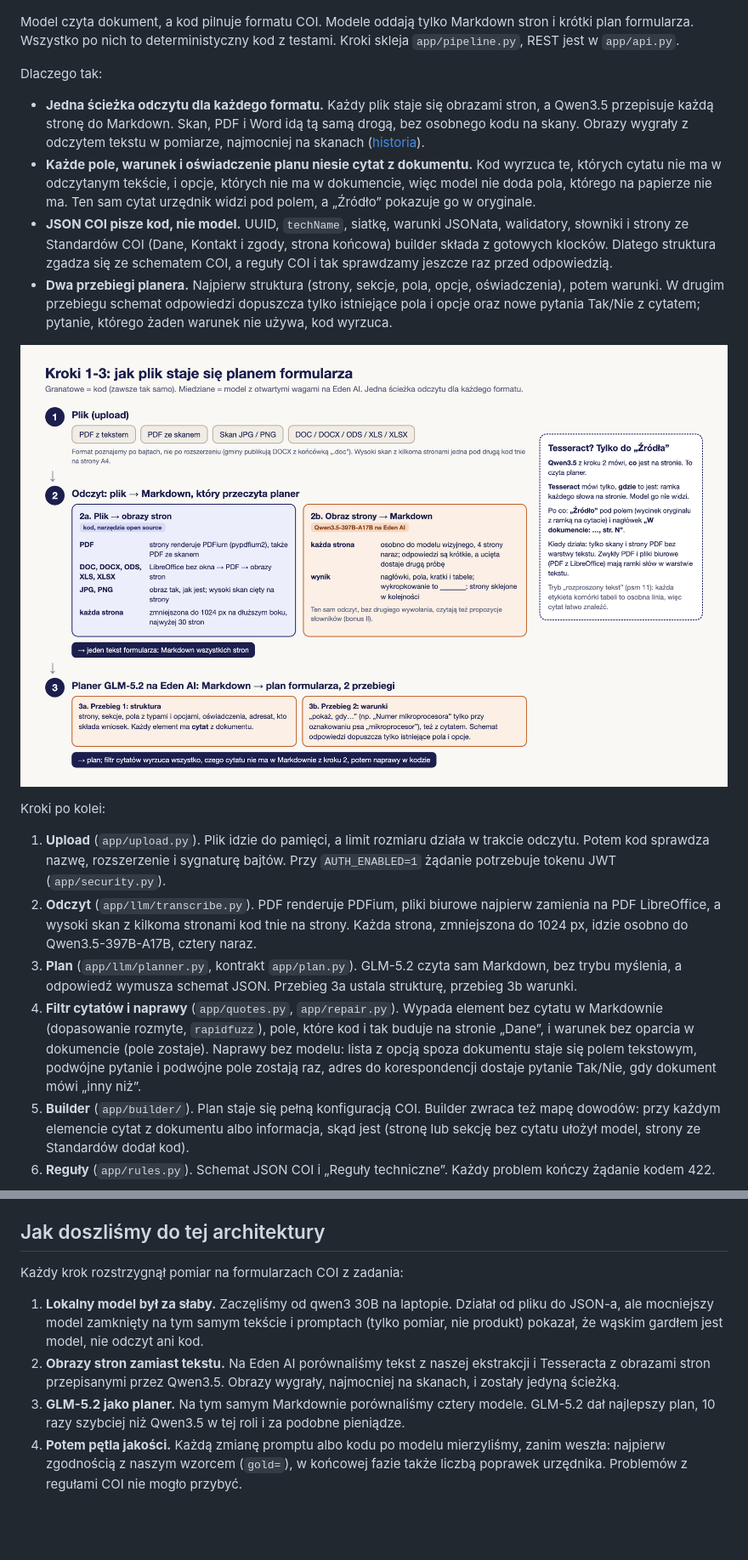
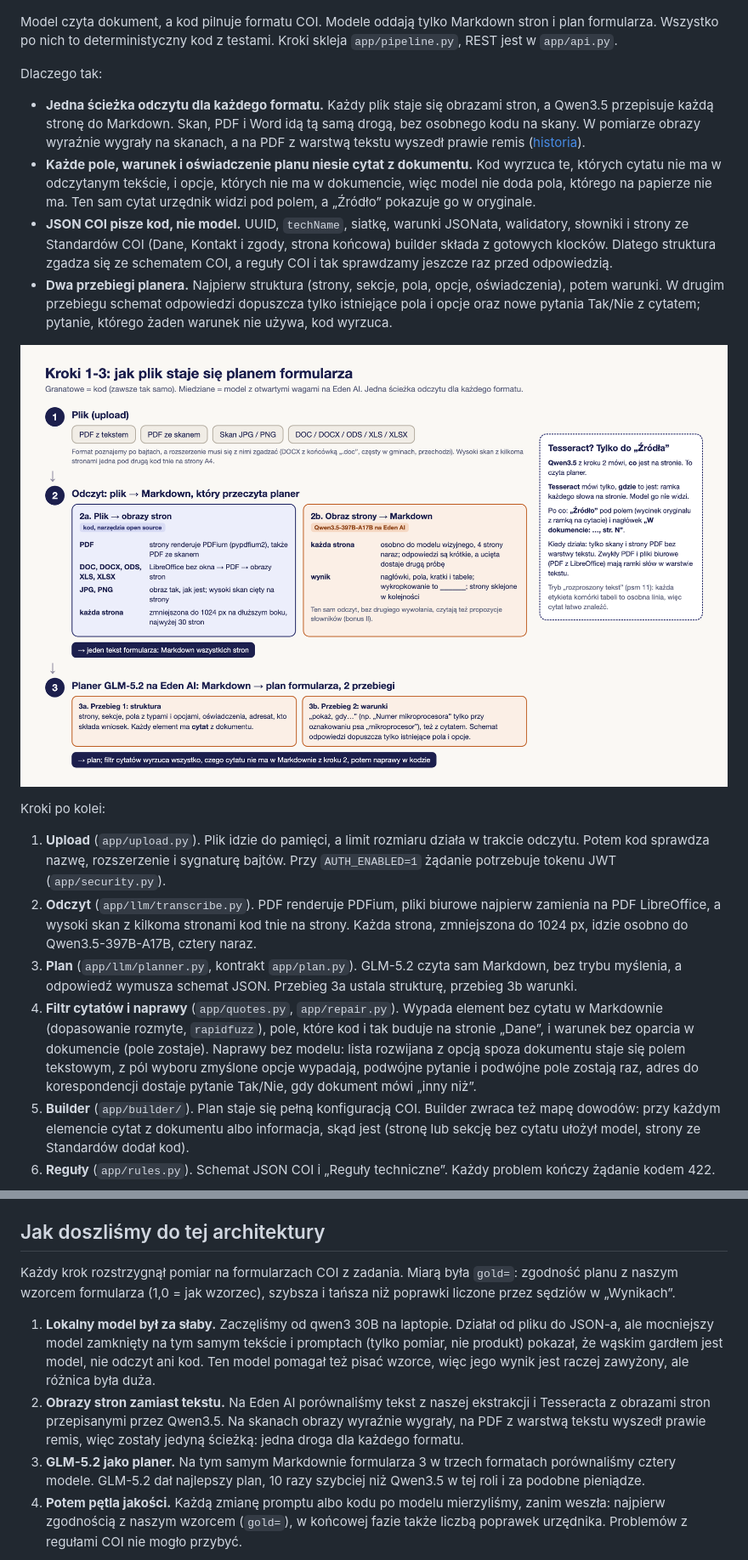
Before and after one commit to Pawel-Kica/coi-formularze, a Markdown page: README.md, 2 parts joined by grey strips. Shown at 85% size. Drawn GitHub-style; pictures changed too: docs/img/odczyt.png; blank space fills up the shorter version.

```diff
--- a/README.md
+++ b/README.md
@@ -97,10 +97,10 @@ Do tego:
 
 ![Architektura: upload, odczyt stron, planer w 2 przebiegach, filtr cytatów, builder, reguły COI; modele na Eden AI, słowniki, strona dla urzędnika; pętla jakości](docs/img/architektura.png)
 
-Model czyta dokument, a kod pilnuje formatu COI. Modele oddają tylko Markdown stron i krótki plan formularza. Wszystko po nich to deterministyczny kod z testami. Kroki skleja `app/pipeline.py`, REST jest w `app/api.py`.
+Model czyta dokument, a kod pilnuje formatu COI. Modele oddają tylko Markdown stron i plan formularza. Wszystko po nich to deterministyczny kod z testami. Kroki skleja `app/pipeline.py`, REST jest w `app/api.py`.
 
 Dlaczego tak:
-- **Jedna ścieżka odczytu dla każdego formatu.** Każdy plik staje się obrazami stron, a Qwen3.5 przepisuje każdą stronę do Markdown. Skan, PDF i Word idą tą samą drogą, bez osobnego kodu na skany. Obrazy wygrały z odczytem tekstu w pomiarze, najmocniej na skanach ([historia](#jak-doszliśmy-do-tej-architektury)).
+- **Jedna ścieżka odczytu dla każdego formatu.** Każdy plik staje się obrazami stron, a Qwen3.5 przepisuje każdą stronę do Markdown. Skan, PDF i Word idą tą samą drogą, bez osobnego kodu na skany. W pomiarze obrazy wyraźnie wygrały na skanach, a na PDF z warstwą tekstu wyszedł prawie remis ([historia](#jak-doszliśmy-do-tej-architektury)).
 - **Każde pole, warunek i oświadczenie planu niesie cytat z dokumentu.** Kod wyrzuca te, których cytatu nie ma w odczytanym tekście, i opcje, których nie ma w dokumencie, więc model nie doda pola, którego na papierze nie ma. Ten sam cytat urzędnik widzi pod polem, a „Źródło” pokazuje go w oryginale.
 - **JSON COI pisze kod, nie model.** UUID, `techName`, siatkę, warunki JSONata, walidatory, słowniki i strony ze Standardów COI (Dane, Kontakt i zgody, strona końcowa) builder składa z gotowych klocków. Dlatego struktura zgadza się ze schematem COI, a reguły COI i tak sprawdzamy jeszcze raz przed odpowiedzią.
 - **Dwa przebiegi planera.** Najpierw struktura (strony, sekcje, pola, opcje, oświadczenia), potem warunki. W drugim przebiegu schemat odpowiedzi dopuszcza tylko istniejące pola i opcje oraz nowe pytania Tak/Nie z cytatem; pytanie, którego żaden warunek nie używa, kod wyrzuca.
@@ -111,7 +111,7 @@ Kroki po kolei:
 1. **Upload** (`app/upload.py`). Plik idzie do pamięci, a limit rozmiaru działa w trakcie odczytu. Potem kod sprawdza nazwę, rozszerzenie i sygnaturę bajtów. Przy `AUTH_ENABLED=1` żądanie potrzebuje tokenu JWT (`app/security.py`).
 2. **Odczyt** (`app/llm/transcribe.py`). PDF renderuje PDFium, pliki biurowe najpierw zamienia na PDF LibreOffice, a wysoki skan z kilkoma stronami kod tnie na strony. Każda strona, zmniejszona do 1024 px, idzie osobno do Qwen3.5-397B-A17B, cztery naraz.
 3. **Plan** (`app/llm/planner.py`, kontrakt `app/plan.py`). GLM-5.2 czyta sam Markdown, bez trybu myślenia, a odpowiedź wymusza schemat JSON. Przebieg 3a ustala strukturę, przebieg 3b warunki.
-4. **Filtr cytatów i naprawy** (`app/quotes.py`, `app/repair.py`). Wypada element bez cytatu w Markdownie (dopasowanie rozmyte, `rapidfuzz`), pole, które kod i tak buduje na stronie „Dane”, i warunek bez oparcia w dokumencie (pole zostaje). Naprawy bez modelu: lista z opcją spoza dokumentu staje się polem tekstowym, podwójne pytanie i podwójne pole zostają raz, adres do korespondencji dostaje pytanie Tak/Nie, gdy dokument mówi „inny niż”.
+4. **Filtr cytatów i naprawy** (`app/quotes.py`, `app/repair.py`). Wypada element bez cytatu w Markdownie (dopasowanie rozmyte, `rapidfuzz`), pole, które kod i tak buduje na stronie „Dane”, i warunek bez oparcia w dokumencie (pole zostaje). Naprawy bez modelu: lista rozwijana z opcją spoza dokumentu staje się polem tekstowym, z pól wyboru zmyślone opcje wypadają, podwójne pytanie i podwójne pole zostają raz, adres do korespondencji dostaje pytanie Tak/Nie, gdy dokument mówi „inny niż”.
 5. **Builder** (`app/builder/`). Plan staje się pełną konfiguracją COI. Builder zwraca też mapę dowodów: przy każdym elemencie cytat z dokumentu albo informacja, skąd jest (stronę lub sekcję bez cytatu ułożył model, strony ze Standardów dodał kod).
 6. **Reguły** (`app/rules.py`). Schemat JSON COI i „Reguły techniczne”. Każdy problem kończy żądanie kodem 422.
 
@@ -273,10 +273,10 @@ Każdy błąd to JSON z polem `detail`, zwykle `{"detail": "opis po polsku"}`.
 
 ## Jak doszliśmy do tej architektury
 
-Każdy krok rozstrzygnął pomiar na formularzach COI z zadania:
-1. **Lokalny model był za słaby.** Zaczęliśmy od qwen3 30B na laptopie. Działał od pliku do JSON-a, ale mocniejszy model zamknięty na tym samym tekście i promptach (tylko pomiar, nie produkt) pokazał, że wąskim gardłem jest model, nie odczyt ani kod.
-2. **Obrazy stron zamiast tekstu.** Na Eden AI porównaliśmy tekst z naszej ekstrakcji i Tesseracta z obrazami stron przepisanymi przez Qwen3.5. Obrazy wygrały, najmocniej na skanach, i zostały jedyną ścieżką.
-3. **GLM-5.2 jako planer.** Na tym samym Markdownie porównaliśmy cztery modele. GLM-5.2 dał najlepszy plan, 10 razy szybciej niż Qwen3.5 w tej roli i za podobne pieniądze.
+Każdy krok rozstrzygnął pomiar na formularzach COI z zadania. Miarą była `gold=`: zgodność planu z naszym wzorcem formularza (1,0 = jak wzorzec), szybsza i tańsza niż poprawki liczone przez sędziów w „Wynikach”.
+1. **Lokalny model był za słaby.** Zaczęliśmy od qwen3 30B na laptopie. Działał od pliku do JSON-a, ale mocniejszy model zamknięty na tym samym tekście i promptach (tylko pomiar, nie produkt) pokazał, że wąskim gardłem jest model, nie odczyt ani kod. Ten model pomagał też pisać wzorce, więc jego wynik jest raczej zawyżony, ale różnica była duża.
+2. **Obrazy stron zamiast tekstu.** Na Eden AI porównaliśmy tekst z naszej ekstrakcji i Tesseracta z obrazami stron przepisanymi przez Qwen3.5. Na skanach obrazy wyraźnie wygrały, na PDF z warstwą tekstu wyszedł prawie remis, więc zostały jedyną ścieżką: jedna droga dla każdego formatu.
+3. **GLM-5.2 jako planer.** Na tym samym Markdownie formularza 3 w trzech formatach porównaliśmy cztery modele. GLM-5.2 dał najlepszy plan, 10 razy szybciej niż Qwen3.5 w tej roli i za podobne pieniądze.
 4. **Potem pętla jakości.** Każdą zmianę promptu albo kodu po modelu mierzyliśmy, zanim weszła: najpierw zgodnością z naszym wzorcem (`gold=`), w końcowej fazie także liczbą poprawek urzędnika. Problemów z regułami COI nie mogło przybyć.
 
 ![Trzy pomiary: lokalny model wobec mocniejszego, tekst wobec obrazów stron, cztery planery](docs/img/historia.png)
```
Also changed, not shown: other parts of README.md (+9 -8 lines), docs/historia.md (+1 -1 lines), docs/img/architektura.png, 2 other files.
